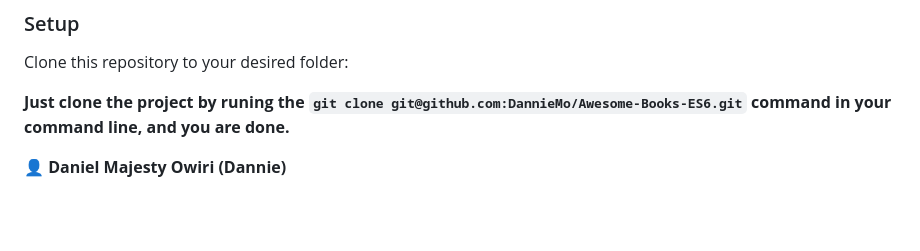
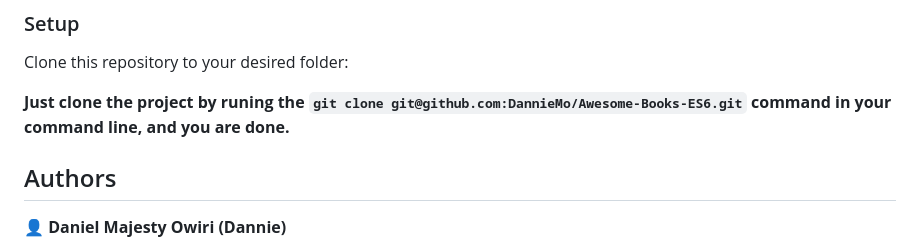
Before and after one commit to DannieMo/Awesome-Books-ES6, a Markdown page: README.md, the part around the change. GitHub-like rendering; blank space fills up the shorter version.

```diff
--- a/README.md
+++ b/README.md
@@ -95,6 +95,8 @@ Clone this repository to your desired folder:
 
 <!-- AUTHORS -->
 
+## Authors
+
 👤 **Daniel Majesty Owiri (Dannie)**
 
 - GitHub: [@dannieMo](https://github.com/DannieMo/)
```
